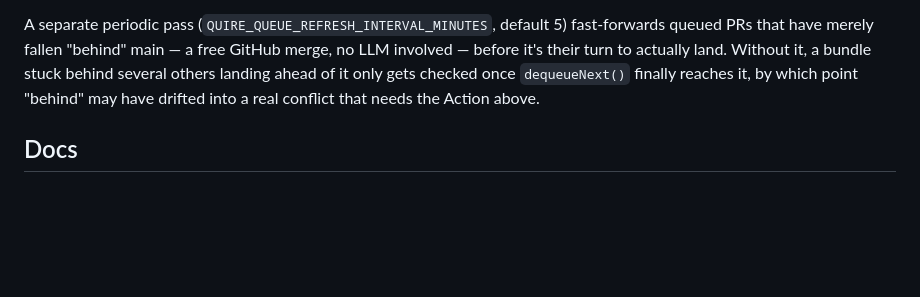
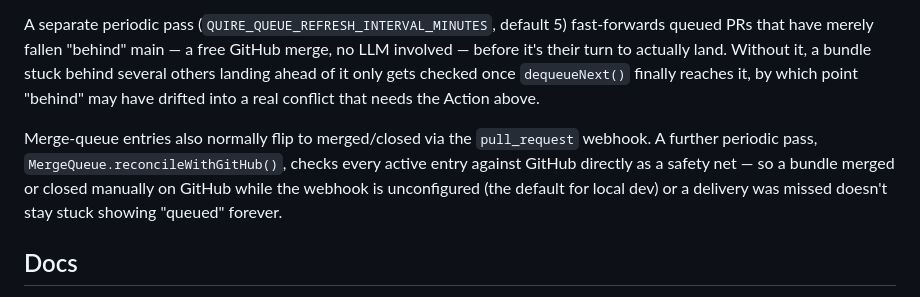
Before and after one commit to ethanluh/quire, a Markdown page: README.md, the part around the change. GitHub-like rendering; blank space fills up the shorter version.

```diff
--- a/README.md
+++ b/README.md
@@ -92,6 +92,8 @@ When a bundled PR has a merge conflict, Quire resolves it in-process rather than
 
 A separate periodic pass (`QUIRE_QUEUE_REFRESH_INTERVAL_MINUTES`, default 5) fast-forwards queued PRs that have merely fallen "behind" main — a free GitHub merge, no LLM involved — before it's their turn to actually land. Without it, a bundle stuck behind several others landing ahead of it only gets checked once `dequeueNext()` finally reaches it, by which point "behind" may have drifted into a real conflict that needs the Action above.
 
+Merge-queue entries also normally flip to merged/closed via the `pull_request` webhook. A further periodic pass, `MergeQueue.reconcileWithGitHub()`, checks every active entry against GitHub directly as a safety net — so a bundle merged or closed manually on GitHub while the webhook is unconfigured (the default for local dev) or a delivery was missed doesn't stay stuck showing "queued" forever.
+
 ## Docs
 
 - [`docs/engineering-handoff.md`](docs/engineering-handoff.md) — full build spec: architecture, design invariants, drift-detection design, data model, phases, prior art, and success metrics.
```
Also changed, not shown: CLAUDE.md (+1 -1 lines), docs/engineering-handoff.md (+6 -3 lines).
